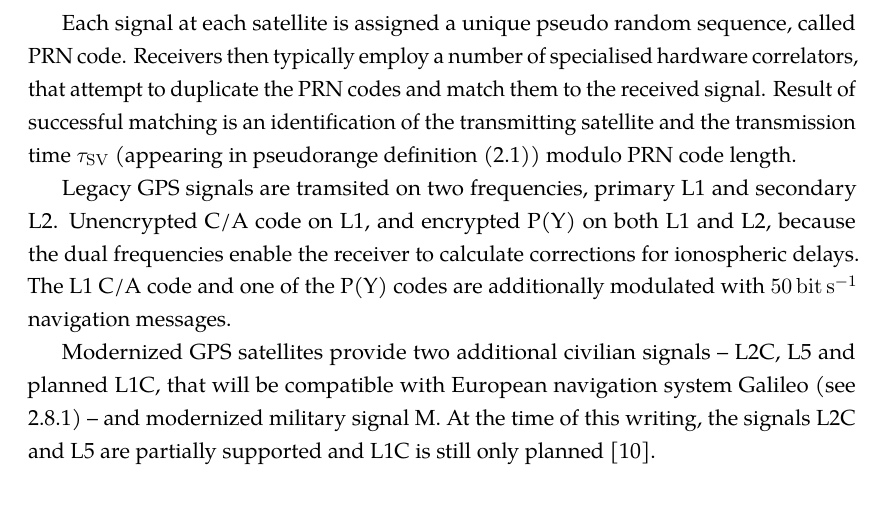
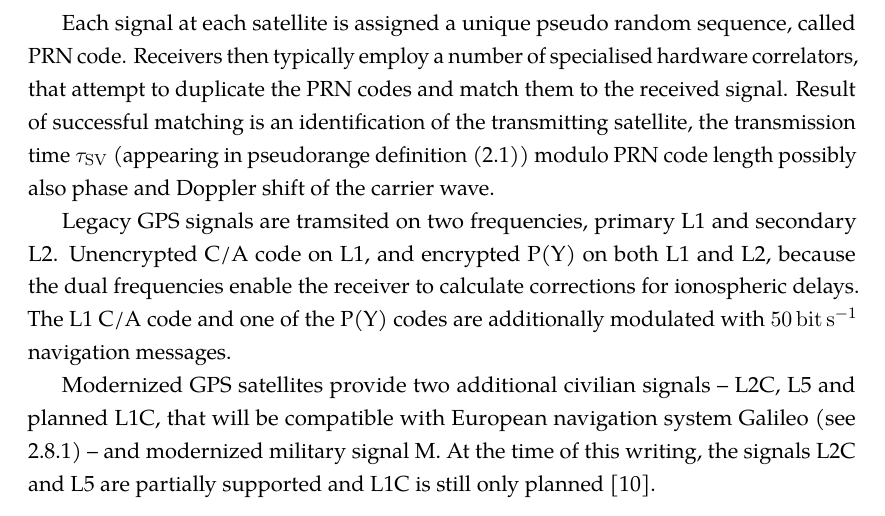
Before and after one commit to bluecube/thesis, a LaTeX thesis (text/thesis.tex, which reads text/tex/gps.tex): part of page 11 of 32, cut so that both start at the same text. Compiled offline with pdfLaTeX.

Commit message:
text: Modified text about prn signals.

```diff
--- a/text/tex/gps.tex
+++ b/text/tex/gps.tex
@@ -112,9 +112,9 @@
 code.
 Receivers then typically employ a number of specialised hardware correlators,
 that attempt to duplicate the PRN codes and match them to the received signal.
-Result of successful matching is an identification of the transmitting satellite
-and the transmission time \(\svtxtime\) (appearing in pseudorange definition \eqref{eq:pseudorange})
-modulo PRN code length.
+Result of successful matching is an identification of the transmitting satellite,
+the transmission time \(\svtxtime\) (appearing in pseudorange definition \eqref{eq:pseudorange})
+modulo PRN code length possibly also phase and Doppler shift of the carrier wave.
 
 Legacy GPS signals are tramsited on two frequencies, primary L1 and secondary L2.
 Unencrypted C/A code on L1, and encrypted P(Y) on both L1 and L2, because the dual
```
